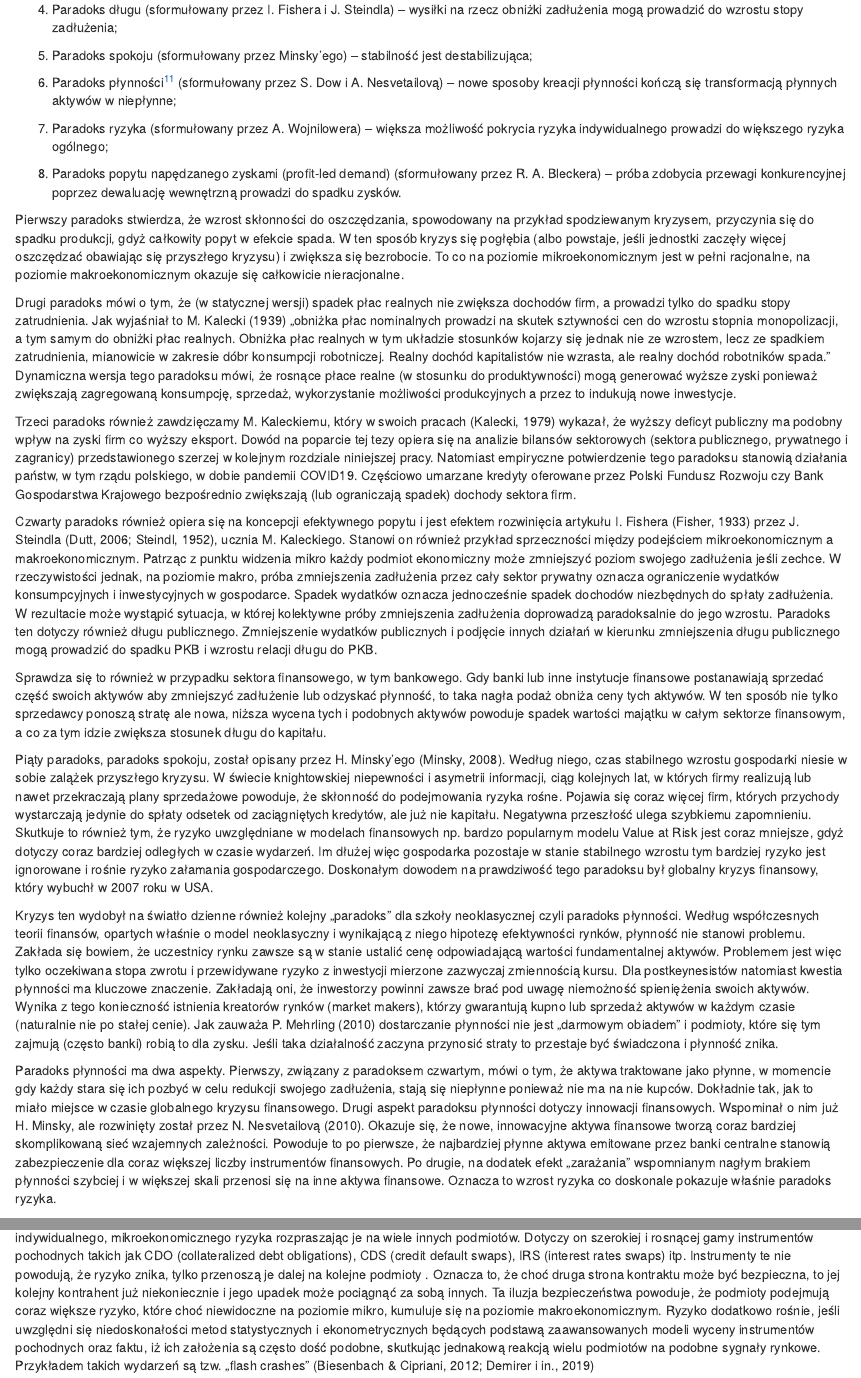
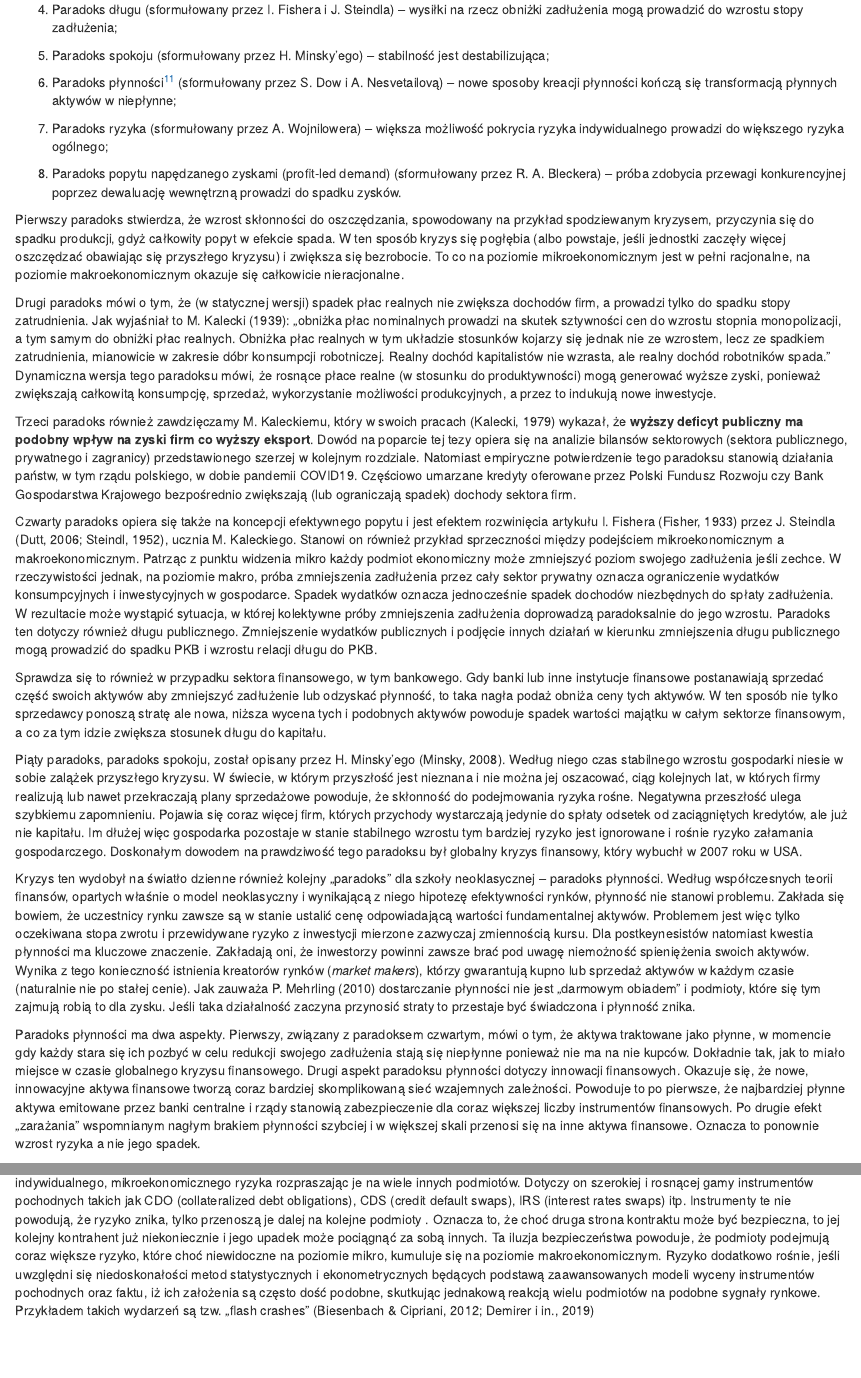
Before and after one commit to IwoA/MMT_book, an R Markdown document (01-Geneza.Rmd): the page in a window 1100 px wide, from 2560 px down, and a second part further down, joined at a grey line. Rendered offline with R 4.5, knitr and Pandoc, with nearby package versions; drawn as R Markdown's standard HTML page in place of the format the file asks for; some code elsewhere in the file could not run offline.

Commit message:
poprawki

```diff
--- a/01-Geneza.Rmd
+++ b/01-Geneza.Rmd
@@ -102,7 +102,7 @@ Nowoczesna teoria monetarna odrzuca w ten sposób charakterystyczne dla teorii n
 
 4.  Paradoks długu (sformułowany przez I. Fishera i J. Steindla) -- wysiłki na rzecz obniżki zadłużenia mogą prowadzić do wzrostu stopy zadłużenia;
 
-5.  Paradoks spokoju (sformułowany przez Minsky'ego) -- stabilność jest destabilizująca;
+5.  Paradoks spokoju (sformułowany przez H. Minsky'ego) -- stabilność jest destabilizująca;
 
 6.  Paradoks płynności[^geneza-11] (sformułowany przez S. Dow i A. Nesvetailovą) -- nowe sposoby kreacji płynności kończą się transformacją płynnych aktywów w niepłynne;
 
@@ -115,57 +115,22 @@ Nowoczesna teoria monetarna odrzuca w ten sposób charakterystyczne dla teorii n
 Pierwszy paradoks stwierdza, że wzrost skłonności do oszczędzania, spowodowany na przykład spodziewanym kryzysem, przyczynia się do spadku produkcji, gdyż całkowity popyt w efekcie spada. W ten sposób kryzys się pogłębia (albo powstaje, jeśli jednostki zaczęły więcej oszczędzać obawiając się przyszłego kryzysu) i zwiększa się bezrobocie. To co na poziomie mikroekonomicznym jest w pełni racjonalne, na poziomie makroekonomicznym okazuje się całkowicie nieracjonalne.
 
 Drugi paradoks mówi o tym, że (w statycznej wersji) spadek płac realnych nie zwiększa dochodów firm, a prowadzi tylko do spadku stopy zatrudnienia.
-Jak wyjaśniał to M.
-Kalecki (1939) „obniżka płac nominalnych prowadzi na skutek sztywności cen do wzrostu stopnia monopolizacji, a tym samym do obniżki płac realnych.
+Jak wyjaśniał to M. Kalecki (1939): „obniżka płac nominalnych prowadzi na skutek sztywności cen do wzrostu stopnia monopolizacji, a tym samym do obniżki płac realnych.
 Obniżka płac realnych w tym układzie stosunków kojarzy się jednak nie ze wzrostem, lecz ze spadkiem zatrudnienia, mianowicie w zakresie dóbr konsumpcji robotniczej.
-Realny dochód kapitalistów nie wzrasta, ale realny dochód robotników spada." Dynamiczna wersja tego paradoksu mówi, że rosnące płace realne (w stosunku do produktywności) mogą generować wyższe zyski ponieważ zwiększają zagregowaną konsumpcję, sprzedaż, wykorzystanie możliwości produkcyjnych a przez to indukują nowe inwestycje.
+Realny dochód kapitalistów nie wzrasta, ale realny dochód robotników spada." Dynamiczna wersja tego paradoksu mówi, że rosnące płace realne (w stosunku do produktywności) mogą generować wyższe zyski, ponieważ zwiększają całkowitą konsumpcję, sprzedaż, wykorzystanie możliwości produkcyjnych, a przez to indukują nowe inwestycje.
 
-Trzeci paradoks również zawdzięczamy M.
-Kaleckiemu, który w swoich pracach (Kalecki, 1979) wykazał, że wyższy deficyt publiczny ma podobny wpływ na zyski firm co wyższy eksport.
-Dowód na poparcie tej tezy opiera się na analizie bilansów sektorowych (sektora publicznego, prywatnego i zagranicy) przedstawionego szerzej w kolejnym rozdziale niniejszej pracy.
-Natomiast empiryczne potwierdzenie tego paradoksu stanowią działania państw, w tym rządu polskiego, w dobie pandemii COVID19.
-Częściowo umarzane kredyty oferowane przez Polski Fundusz Rozwoju czy Bank Gospodarstwa Krajowego bezpośrednio zwiększają (lub ograniczają spadek) dochody sektora firm.
+Trzeci paradoks również zawdzięczamy M. Kaleckiemu, który w swoich pracach (Kalecki, 1979) wykazał, że **wyższy deficyt publiczny ma podobny wpływ na zyski firm co wyższy eksport**. Dowód na poparcie tej tezy opiera się na analizie bilansów sektorowych (sektora publicznego, prywatnego i zagranicy) przedstawionego szerzej w kolejnym rozdziale. Natomiast empiryczne potwierdzenie tego paradoksu stanowią działania państw, w tym rządu polskiego, w dobie pandemii COVID19. Częściowo umarzane kredyty oferowane przez Polski Fundusz Rozwoju czy Bank Gospodarstwa Krajowego bezpośrednio zwiększają (lub ograniczają spadek) dochody sektora firm.
 
-Czwarty paradoks również opiera się na koncepcji efektywnego popytu i jest efektem rozwinięcia artykułu I.
-Fishera (Fisher, 1933) przez J.
-Steindla (Dutt, 2006; Steindl, 1952), ucznia M.
-Kaleckiego.
-Stanowi on również przykład sprzeczności między podejściem mikroekonomicznym a makroekonomicznym.
-Patrząc z punktu widzenia mikro każdy podmiot ekonomiczny może zmniejszyć poziom swojego zadłużenia jeśli zechce.
-W rzeczywistości jednak, na poziomie makro, próba zmniejszenia zadłużenia przez cały sektor prywatny oznacza ograniczenie wydatków konsumpcyjnych i inwestycyjnych w gospodarce.
-Spadek wydatków oznacza jednocześnie spadek dochodów niezbędnych do spłaty zadłużenia.
-W rezultacie może wystąpić sytuacja, w której kolektywne próby zmniejszenia zadłużenia doprowadzą paradoksalnie do jego wzrostu.
-Paradoks ten dotyczy również długu publicznego.
-Zmniejszenie wydatków publicznych i podjęcie innych działań w kierunku zmniejszenia długu publicznego mogą prowadzić do spadku PKB i wzrostu relacji długu do PKB.
+Czwarty paradoks opiera się także na koncepcji efektywnego popytu i jest efektem rozwinięcia artykułu I. Fishera (Fisher, 1933) przez J. Steindla (Dutt, 2006; Steindl, 1952), ucznia M. Kaleckiego. Stanowi on również przykład sprzeczności między podejściem mikroekonomicznym a makroekonomicznym. Patrząc z punktu widzenia mikro każdy podmiot ekonomiczny może zmniejszyć poziom swojego zadłużenia jeśli zechce. W rzeczywistości jednak, na poziomie makro, próba zmniejszenia zadłużenia przez cały sektor prywatny oznacza ograniczenie wydatków konsumpcyjnych i inwestycyjnych w gospodarce. Spadek wydatków oznacza jednocześnie spadek dochodów niezbędnych do spłaty zadłużenia. W rezultacie może wystąpić sytuacja, w której kolektywne próby zmniejszenia zadłużenia doprowadzą paradoksalnie do jego wzrostu. Paradoks ten dotyczy również długu publicznego. Zmniejszenie wydatków publicznych i podjęcie innych działań w kierunku zmniejszenia długu publicznego mogą prowadzić do spadku PKB i wzrostu relacji długu do PKB.
 
-Sprawdza się to również w przypadku sektora finansowego, w tym bankowego.
-Gdy banki lub inne instytucje finansowe postanawiają sprzedać część swoich aktywów aby zmniejszyć zadłużenie lub odzyskać płynność, to taka nagła podaż obniża ceny tych aktywów.
-W ten sposób nie tylko sprzedawcy ponoszą stratę ale nowa, niższa wycena tych i podobnych aktywów powoduje spadek wartości majątku w całym sektorze finansowym, a co za tym idzie zwiększa stosunek długu do kapitału.
+Sprawdza się to również w przypadku sektora finansowego, w tym bankowego. Gdy banki lub inne instytucje finansowe postanawiają sprzedać część swoich aktywów aby zmniejszyć zadłużenie lub odzyskać płynność, to taka nagła podaż obniża ceny tych aktywów. W ten sposób nie tylko sprzedawcy ponoszą stratę ale nowa, niższa wycena tych i podobnych aktywów powoduje spadek wartości majątku w całym sektorze finansowym, a co za tym idzie zwiększa stosunek długu do kapitału.
 
-Piąty paradoks, paradoks spokoju, został opisany przez H.
-Minsky'ego (Minsky, 2008).
-Według niego, czas stabilnego wzrostu gospodarki niesie w sobie zalążek przyszłego kryzysu.
-W świecie knightowskiej niepewności i asymetrii informacji, ciąg kolejnych lat, w których firmy realizują lub nawet przekraczają plany sprzedażowe powoduje, że skłonność do podejmowania ryzyka rośne.
-Pojawia się coraz więcej firm, których przychody wystarczają jedynie do spłaty odsetek od zaciągniętych kredytów, ale już nie kapitału.
-Negatywna przeszłość ulega szybkiemu zapomnieniu.
-Skutkuje to również tym, że ryzyko uwzględniane w modelach finansowych np.
-bardzo popularnym modelu Value at Risk jest coraz mniejsze, gdyż dotyczy coraz bardziej odległych w czasie wydarzeń.
-Im dłużej więc gospodarka pozostaje w stanie stabilnego wzrostu tym bardziej ryzyko jest ignorowane i rośnie ryzyko załamania gospodarczego.
-Doskonałym dowodem na prawdziwość tego paradoksu był globalny kryzys finansowy, który wybuchł w 2007 roku w USA.
+Piąty paradoks, paradoks spokoju, został opisany przez H. Minsky'ego (Minsky, 2008). Według niego czas stabilnego wzrostu gospodarki niesie w sobie zalążek przyszłego kryzysu.
+W świecie, w którym przyszłość jest nieznana i nie można jej oszacować, ciąg kolejnych lat, w których firmy realizują lub nawet przekraczają plany sprzedażowe powoduje, że skłonność do podejmowania ryzyka rośne. Negatywna przeszłość ulega szybkiemu zapomnieniu. Pojawia się coraz więcej firm, których przychody wystarczają jedynie do spłaty odsetek od zaciągniętych kredytów, ale już nie kapitału. Im dłużej więc gospodarka pozostaje w stanie stabilnego wzrostu tym bardziej ryzyko jest ignorowane i rośnie ryzyko załamania gospodarczego. Doskonałym dowodem na prawdziwość tego paradoksu był globalny kryzys finansowy, który wybuchł w 2007 roku w USA.
 
-Kryzys ten wydobył na światło dzienne również kolejny „paradoks" dla szkoły neoklasycznej czyli paradoks płynności. Według współczesnych teorii finansów, opartych właśnie o model neoklasyczny i wynikającą z niego hipotezę efektywności rynków, płynność nie stanowi problemu. Zakłada się bowiem, że uczestnicy rynku zawsze są w stanie ustalić cenę odpowiadającą wartości fundamentalnej aktywów. Problemem jest więc tylko oczekiwana stopa zwrotu i przewidywane ryzyko z inwestycji mierzone zazwyczaj zmiennością kursu. Dla postkeynesistów natomiast kwestia płynności ma kluczowe znaczenie. Zakładają oni, że inwestorzy powinni zawsze brać pod uwagę niemożność spieniężenia swoich aktywów. Wynika z tego konieczność istnienia kreatorów rynków (market makers), którzy gwarantują kupno lub sprzedaż aktywów w każdym czasie (naturalnie nie po stałej cenie). Jak zauważa P. Mehrling (2010) dostarczanie płynności nie jest „darmowym obiadem" i podmioty, które się tym zajmują (często banki) robią to dla zysku.
-Jeśli taka działalność zaczyna przynosić straty to przestaje być świadczona i płynność znika.
+Kryzys ten wydobył na światło dzienne również kolejny „paradoks" dla szkoły neoklasycznej -- paradoks płynności. Według współczesnych teorii finansów, opartych właśnie o model neoklasyczny i wynikającą z niego hipotezę efektywności rynków, płynność nie stanowi problemu. Zakłada się bowiem, że uczestnicy rynku zawsze są w stanie ustalić cenę odpowiadającą wartości fundamentalnej aktywów. Problemem jest więc tylko oczekiwana stopa zwrotu i przewidywane ryzyko z inwestycji mierzone zazwyczaj zmiennością kursu. Dla postkeynesistów natomiast kwestia płynności ma kluczowe znaczenie. Zakładają oni, że inwestorzy powinni zawsze brać pod uwagę niemożność spieniężenia swoich aktywów. Wynika z tego konieczność istnienia kreatorów rynków (*market makers*), którzy gwarantują kupno lub sprzedaż aktywów w każdym czasie (naturalnie nie po stałej cenie). Jak zauważa P. Mehrling (2010) dostarczanie płynności nie jest „darmowym obiadem" i podmioty, które się tym zajmują robią to dla zysku. Jeśli taka działalność zaczyna przynosić straty to przestaje być świadczona i płynność znika.
 
-Paradoks płynności ma dwa aspekty.
-Pierwszy, związany z paradoksem czwartym, mówi o tym, że aktywa traktowane jako płynne, w momencie gdy każdy stara się ich pozbyć w celu redukcji swojego zadłużenia, stają się niepłynne ponieważ nie ma na nie kupców.
-Dokładnie tak, jak to miało miejsce w czasie globalnego kryzysu finansowego.
-Drugi aspekt paradoksu płynności dotyczy innowacji finansowych.
-Wspominał o nim już H.
-Minsky, ale rozwinięty został przez N.
-Nesvetailovą (2010).
-Okazuje się, że nowe, innowacyjne aktywa finansowe tworzą coraz bardziej skomplikowaną sieć wzajemnych zależności.
-Powoduje to po pierwsze, że najbardziej płynne aktywa emitowane przez banki centralne stanowią zabezpieczenie dla coraz większej liczby instrumentów finansowych.
-Po drugie, na dodatek efekt „zarażania" wspomnianym nagłym brakiem płynności szybciej i w większej skali przenosi się na inne aktywa finansowe. Oznacza to wzrost ryzyka co doskonale pokazuje właśnie paradoks ryzyka.
+Paradoks płynności ma dwa aspekty. Pierwszy, związany z paradoksem czwartym, mówi o tym, że aktywa traktowane jako płynne, w momencie gdy każdy stara się ich pozbyć w celu redukcji swojego zadłużenia stają się niepłynne ponieważ nie ma na nie kupców. Dokładnie tak, jak to miało miejsce w czasie globalnego kryzysu finansowego. Drugi aspekt paradoksu płynności dotyczy innowacji finansowych. Okazuje się, że nowe, innowacyjne aktywa finansowe tworzą coraz bardziej skomplikowaną sieć wzajemnych zależności. Powoduje to po pierwsze, że najbardziej płynne aktywa emitowane przez banki centralne i rządy stanowią zabezpieczenie dla coraz większej liczby instrumentów finansowych. Po drugie efekt „zarażania" wspomnianym nagłym brakiem płynności szybciej i w większej skali przenosi się na inne aktywa finansowe. Oznacza to ponownie wzrost ryzyka a nie jego spadek.
 
 Przedostatni już omawiany „paradoks" dotyczy makroekonomicznych skutków innowacji finansowych mających na celu ograniczanie indywidualnego, mikroekonomicznego ryzyka rozpraszając je na wiele innych podmiotów. Dotyczy on szerokiej i rosnącej gamy instrumentów pochodnych takich jak CDO (collateralized debt obligations), CDS (credit default swaps), IRS (interest rates swaps) itp. Instrumenty te nie powodują, że ryzyko znika, tylko przenoszą je dalej na kolejne podmioty . Oznacza to, że choć druga strona kontraktu może być bezpieczna, to jej kolejny kontrahent już niekoniecznie i jego upadek może pociągnąć za sobą innych. Ta iluzja bezpieczeństwa powoduje, że podmioty podejmują coraz większe ryzyko, które choć niewidoczne na poziomie mikro, kumuluje się na poziomie makroekonomicznym. Ryzyko dodatkowo rośnie, jeśli uwzględni się niedoskonałości metod statystycznych i ekonometrycznych będących podstawą zaawansowanych modeli wyceny instrumentów pochodnych oraz faktu, iż ich założenia są często dość podobne, skutkując jednakową reakcją wielu podmiotów na podobne sygnały rynkowe. Przykładem takich wydarzeń są tzw. „flash crashes" (Biesenbach & Cipriani, 2012; Demirer i in., 2019)
 
```
